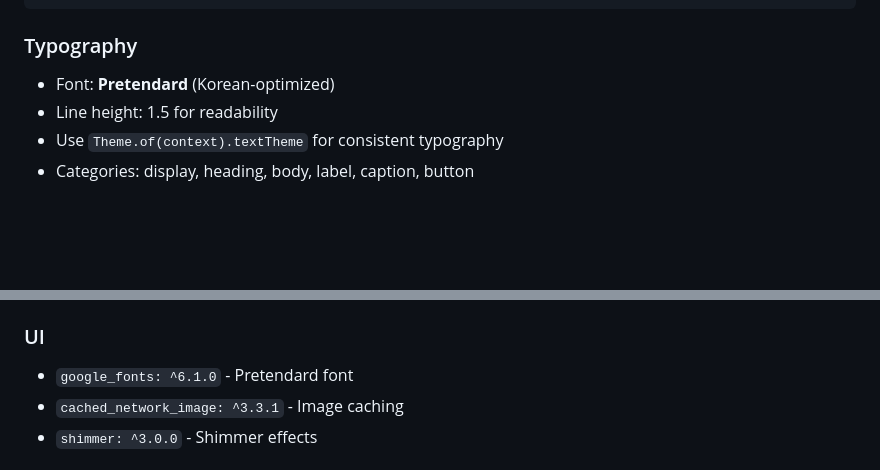
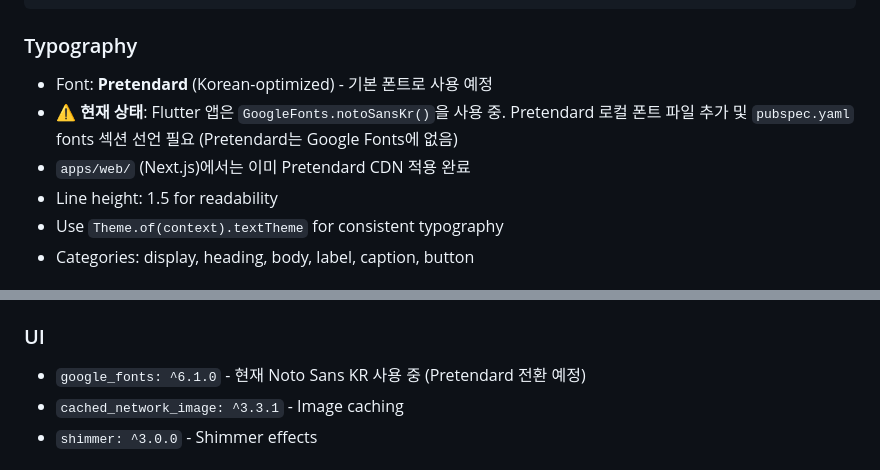
Before and after one commit to teo53/unoa-g, a Markdown page: CLAUDE.md, 2 parts joined by grey strips. GitHub-like rendering; blank space fills up the shorter version.

Commit message:
docs: Pretendard 폰트 현황 명시 및 전환 필요사항 기록
Flutter 앱은 현재 GoogleFonts.notoSansKr() 사용 중이며
Pretendard 로컬 폰트 파일 추가 및 pubspec.yaml 설정 필요.
보안 검수 완료 - 민감키 노출 없음 확인.

https://claude.ai/code/session_019RdtvQUnky5bAQAgKPtEaW

````diff
--- a/CLAUDE.md
+++ b/CLAUDE.md
@@ -462,7 +462,9 @@ AppRadius.full  // 999px (pill shape)
 ```
 
 ### Typography
-- Font: **Pretendard** (Korean-optimized)
+- Font: **Pretendard** (Korean-optimized) - 기본 폰트로 사용 예정
+- ⚠️ **현재 상태**: Flutter 앱은 `GoogleFonts.notoSansKr()`을 사용 중. Pretendard 로컬 폰트 파일 추가 및 `pubspec.yaml` fonts 섹션 선언 필요 (Pretendard는 Google Fonts에 없음)
+- `apps/web/` (Next.js)에서는 이미 Pretendard CDN 적용 완료
 - Line height: 1.5 for readability
 - Use `Theme.of(context).textTheme` for consistent typography
 - Categories: display, heading, body, label, caption, button
@@ -910,7 +912,7 @@ decorativeWidget.excludeSemantics()
 - `provider: ^6.1.2` - Legacy state management (being migrated)
 
 ### UI
-- `google_fonts: ^6.1.0` - Pretendard font
+- `google_fonts: ^6.1.0` - 현재 Noto Sans KR 사용 중 (Pretendard 전환 예정)
 - `cached_network_image: ^3.3.1` - Image caching
 - `shimmer: ^3.0.0` - Shimmer effects
 
````
